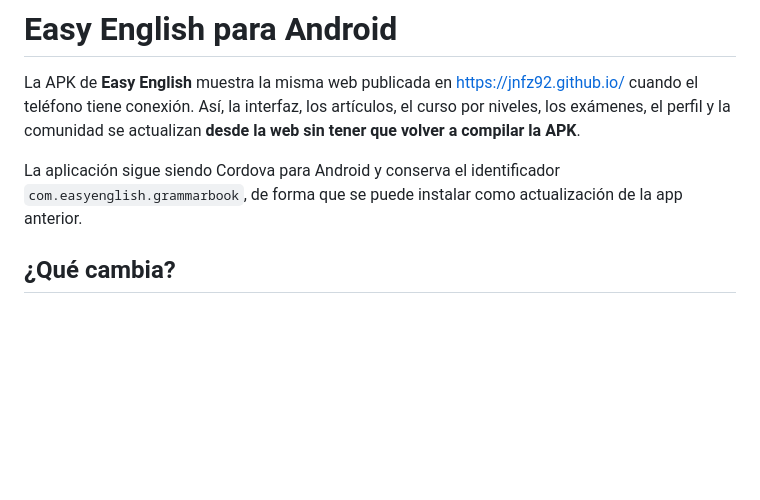
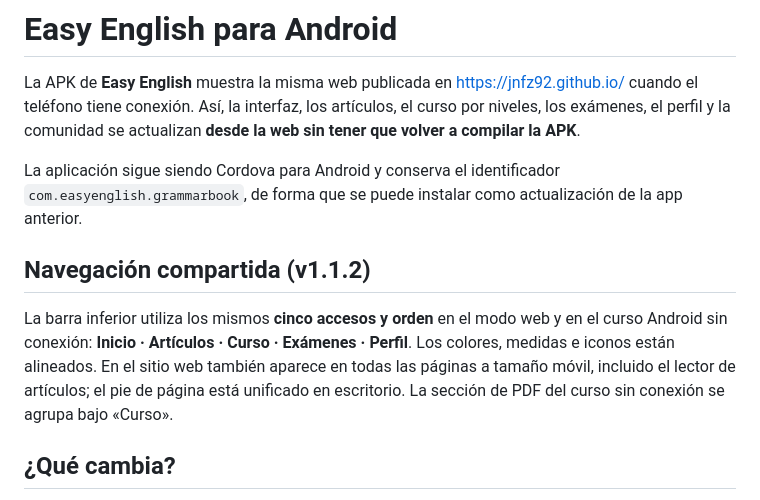
Before and after one commit to juanfranciscofernandezherreros/english-apk, a Markdown page: README.md, the part around the change. GitHub-like rendering; blank space fills up the shorter version.

Commit message:
Unificar navegacion inferior de Android v1.1.2

```diff
--- a/README.md
+++ b/README.md
@@ -3,6 +3,10 @@
 La APK de **Easy English** muestra la misma web publicada en https://jnfz92.github.io/ cuando el teléfono tiene conexión. Así, la interfaz, los artículos, el curso por niveles, los exámenes, el perfil y la comunidad se actualizan **desde la web sin tener que volver a compilar la APK**.
 
 La aplicación sigue siendo Cordova para Android y conserva el identificador `com.easyenglish.grammarbook`, de forma que se puede instalar como actualización de la app anterior.
+
+## Navegación compartida (v1.1.2)
+
+La barra inferior utiliza los mismos **cinco accesos y orden** en el modo web y en el curso Android sin conexión: **Inicio · Artículos · Curso · Exámenes · Perfil**. Los colores, medidas e iconos están alineados. En el sitio web también aparece en todas las páginas a tamaño móvil, incluido el lector de artículos; el pie de página está unificado en escritorio. La sección de PDF del curso sin conexión se agrupa bajo «Curso».
 
 ## ¿Qué cambia?
 
```
